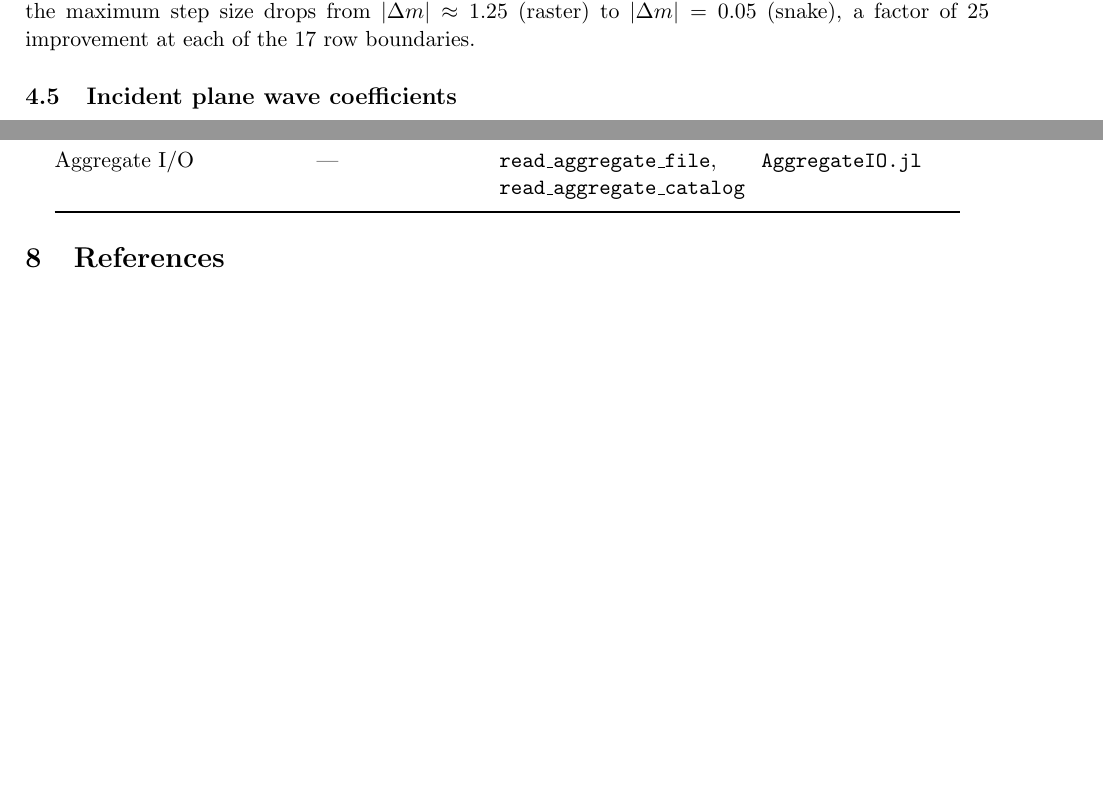
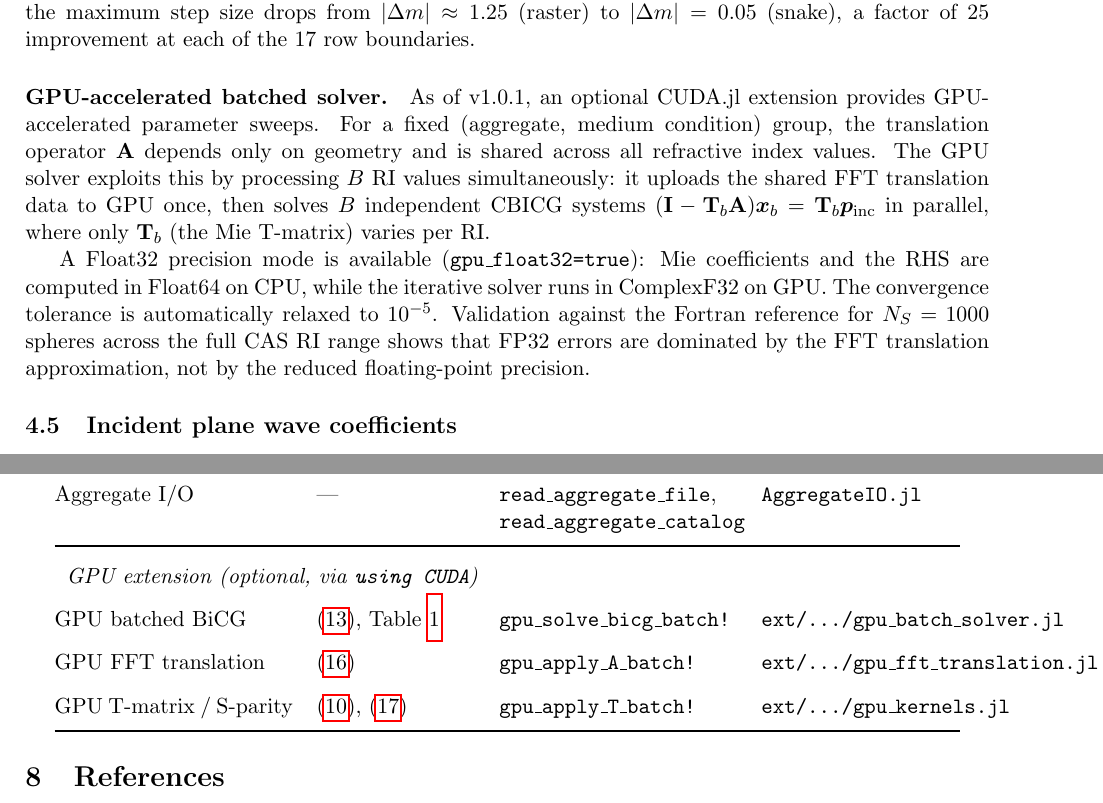
Before and after one commit to NobuhiroMoteki/MSTMforCAS.jl, a LaTeX paper (docs/technical_note_mstm_theory.tex): two parts of pages 8 and 11 of 12 before the commit and two parts of pages 8 and 12 of 13 after it, joined at a grey line, cut so that both start at the same text, the shorter picture padded with empty space. Compiled offline with pdfLaTeX.

Commit message:
v1.0.1: Document GPU batched solver in README and technical note
- README: add GPU solver section (architecture, FP32 precision validation,
  estimated speedup table, usage examples), CUDA.jl to dependency table,
  use_gpu/gpu_float32 to parameter table, ext/ to project structure
- Technical note: add GPU batched solver paragraph in continuation section,
  GPU extension rows in implementation mapping table, bump to v1.0.1
- Project.toml: version 0.4.1 → 1.0.1

Co-Authored-By: Claude Opus 4.6 (1M context) <noreply@anthropic.com>

```diff
--- a/docs/technical_note_mstm_theory.tex
+++ b/docs/technical_note_mstm_theory.tex
@@ -15,7 +15,7 @@
 \title{Technical Note: Multi-Sphere T-Matrix Theory\\[4pt]
 \large Mathematical Formulation and Computational Implementation}
 \author{N.\ Moteki}
-\date{Last updated: 2026-03-28 (corresponds to MSTMforCAS.jl v0.4.1)}
+\date{Last updated: 2026-03-28 (corresponds to MSTMforCAS.jl v1.0.1)}
 
 \begin{document}
 \maketitle
@@ -356,6 +356,15 @@ The \emph{snake-path} (boustrophedon) traversal eliminates this problem by rever
 This ensures that consecutive grid points always differ by either $\Delta m_\mathrm{real}$ or $\Delta m_\mathrm{imag}$ (one intra-row step), never by the full range.
 For the typical CAS sweep grid ($18 \times 26$, $m_\mathrm{real} \in [1.55, 2.4]$, $m_\mathrm{imag} \in [0.15, 1.4]$), the maximum step size drops from $|{\Delta m}| \approx 1.25$ (raster) to $|{\Delta m}| = 0.05$ (snake), a factor of 25 improvement at each of the 17 row boundaries.
 
+\paragraph{GPU-accelerated batched solver.}
+As of v1.0.1, an optional CUDA.jl extension provides GPU-accelerated parameter sweeps.
+For a fixed (aggregate, medium condition) group, the translation operator $\mathbf{A}$ depends only on geometry and is shared across all refractive index values.
+The GPU solver exploits this by processing $B$ RI values simultaneously: it uploads the shared FFT translation data to GPU once, then solves $B$ independent CBICG systems $(\mathbf{I} - \mathbf{T}_b \mathbf{A})\bm{x}_b = \mathbf{T}_b\bm{p}_\mathrm{inc}$ in parallel, where only $\mathbf{T}_b$ (the Mie T-matrix) varies per RI.
+
+A Float32 precision mode is available (\texttt{gpu\_float32=true}): Mie coefficients and the RHS are computed in Float64 on CPU, while the iterative solver runs in ComplexF32 on GPU.
+The convergence tolerance is automatically relaxed to $10^{-5}$.
+Validation against the Fortran reference for $N_S = 1000$ spheres across the full CAS RI range shows that FP32 errors are dominated by the FFT translation approximation, not by the reduced floating-point precision.
+
 \subsection{Incident plane wave coefficients}
 
 For $z$-axis incidence ($\beta = 0$, $\alpha = 0$), only the $m = \pm 1$ multipole components are non-zero due to the azimuthal symmetry of a circularly decomposed plane wave.
@@ -551,6 +560,11 @@ where $S_s^\mathrm{fwd}$ and $S_p^\mathrm{fwd}$ are the forward scattering ampli
   MI02 conversion & \eqref{eq:mi02-conversion} & \texttt{bh83\_to\_mi02} & \texttt{ParameterSweep.jl} \\
   CAS-v2 observables & \eqref{eq:cas-ss}--\eqref{eq:cas-sbak} & \texttt{read\_results\_h5\_for\_cas.jl} & \texttt{scripts/} \\
   Aggregate I/O & --- & \texttt{read\_aggregate\_file}, \texttt{read\_aggregate\_catalog} & \texttt{AggregateIO.jl} \\
+  \midrule
+  \multicolumn{4}{l}{\textit{GPU extension (optional, via \texttt{using CUDA})}} \\
+  GPU batched BiCG & \eqref{eq:global-system}, Table~\ref{tab:cbicg} & \texttt{gpu\_solve\_bicg\_batch!} & \texttt{ext/.../gpu\_batch\_solver.jl} \\
+  GPU FFT translation & \eqref{eq:fft-convolution} & \texttt{gpu\_apply\_A\_batch!} & \texttt{ext/.../gpu\_fft\_translation.jl} \\
+  GPU T-matrix / S-parity & \eqref{eq:tmatrix-lr}, \eqref{eq:adjoint-symmetry} & \texttt{gpu\_apply\_T\_batch!} & \texttt{ext/.../gpu\_kernels.jl} \\
   \bottomrule
 \end{tabular}
 \end{center}
```
Also changed, not shown: Project.toml (+1 -1 lines), README.md, docs/technical_note_mstm_theory.pdf.
